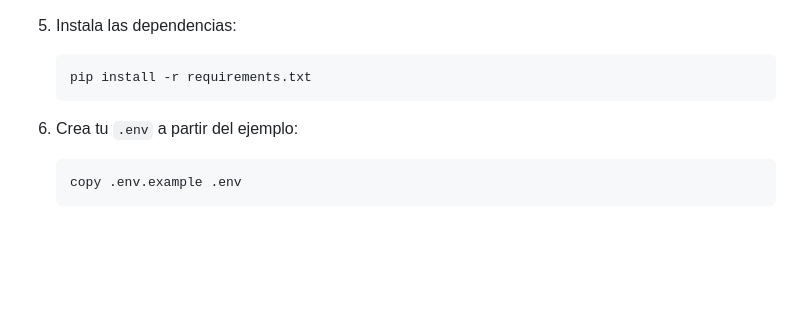
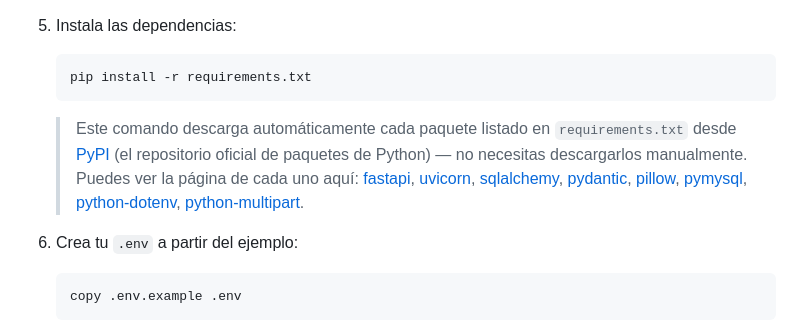
Before and after one commit to Val-Bere/Proyecto-perritos, a Markdown page: README.md, the part around the change. GitHub-like rendering; blank space fills up the shorter version.

Commit message:
Enhance README with pip install details
Added explanation for pip install command and links to packages.

````diff
--- a/README.md
+++ b/README.md
@@ -156,6 +156,7 @@ Desde aquí, continúa con el paso **2 en adelante** de la sección "Instalació
    ```
    pip install -r requirements.txt
    ```
+      > Este comando descarga automáticamente cada paquete listado en `requirements.txt` desde [PyPI](https://pypi.org/) (el repositorio oficial de paquetes de Python) — no necesitas descargarlos manualmente. Puedes ver la página de cada uno aquí: [fastapi](https://pypi.org/project/fastapi/), [uvicorn](https://pypi.org/project/uvicorn/), [sqlalchemy](https://pypi.org/project/SQLAlchemy/), [pydantic](https://pypi.org/project/pydantic/), [pillow](https://pypi.org/project/pillow/), [pymysql](https://pypi.org/project/PyMySQL/), [python-dotenv](https://pypi.org/project/python-dotenv/), [python-multipart](https://pypi.org/project/python-multipart/).
 
 6. Crea tu `.env` a partir del ejemplo:
    ```
````
